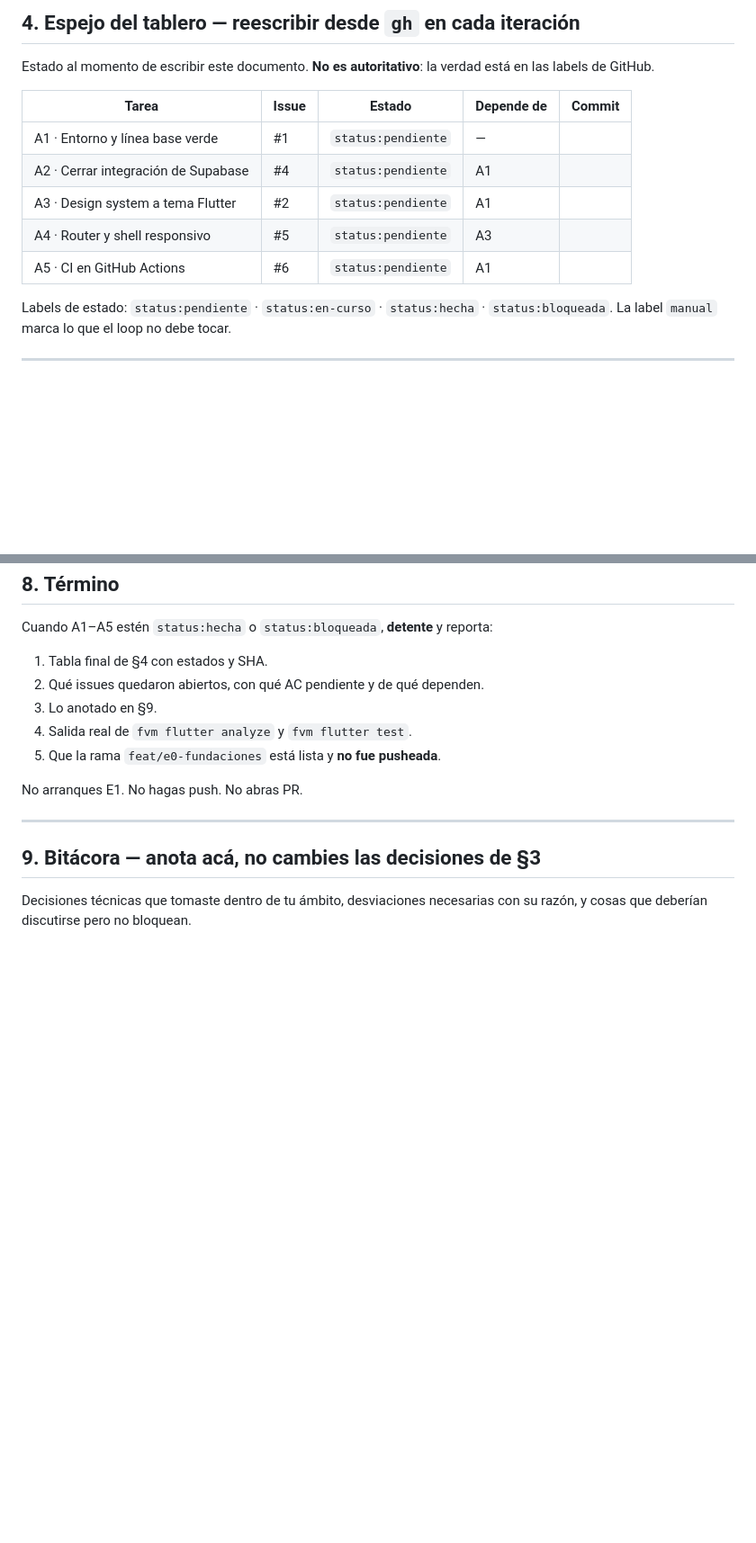
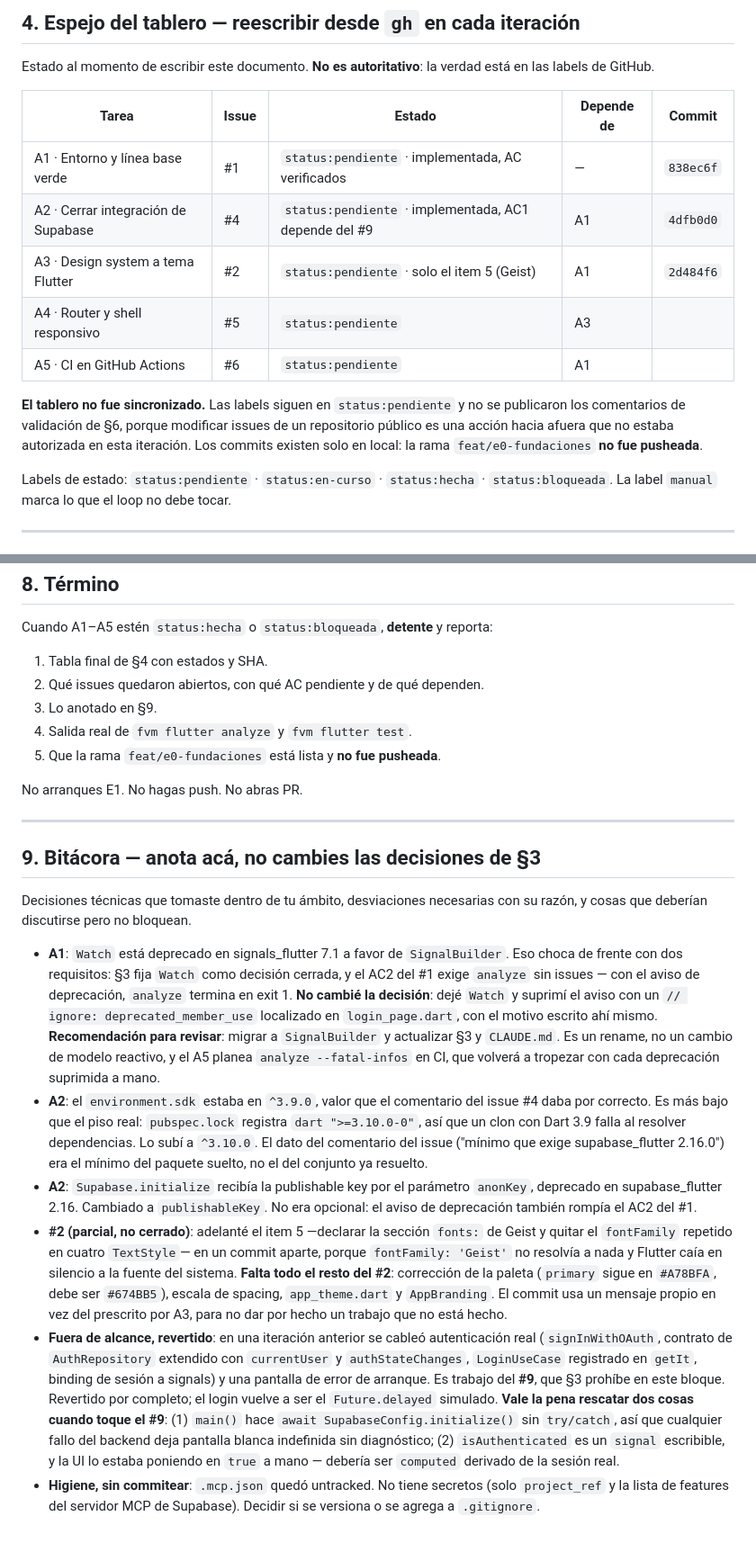
Before and after one commit to NataliaDuran2001/mentorship-platform-tech, a Markdown page: docs/HANDOFF-E0-BLOQUE-A.md, 2 parts joined by grey strips. Shown at 90% size. GitHub-like rendering; blank space fills up the shorter version.

Commit message:
docs: anotar la bitacora de desviaciones y los commits del bloque A
Registra en la §9 del handoff lo decidido dentro de mi ambito y lo que
queda para revision humana: el choque entre Watch deprecado y el AC2 del
#1, la correccion del piso de environment.sdk, el avance parcial del #2
y el trabajo de auth de E1 que fue revertido por estar fuera de alcance.

Actualiza el espejo de §4 con los SHA, dejando explicito que el tablero
de GitHub no fue sincronizado ni la rama pusheada.

Co-Authored-By: Claude Opus 5 (1M context) <noreply@anthropic.com>

```diff
--- a/docs/HANDOFF-E0-BLOQUE-A.md
+++ b/docs/HANDOFF-E0-BLOQUE-A.md
@@ -115,11 +115,17 @@ Estado al momento de escribir este documento. **No es autoritativo**: la verdad
 
 | Tarea | Issue | Estado | Depende de | Commit |
 |---|---|---|---|---|
-| A1 · Entorno y línea base verde | #1 | `status:pendiente` | — | |
-| A2 · Cerrar integración de Supabase | #4 | `status:pendiente` | A1 | |
-| A3 · Design system a tema Flutter | #2 | `status:pendiente` | A1 | |
+| A1 · Entorno y línea base verde | #1 | `status:pendiente` · implementada, AC verificados | — | `838ec6f` |
+| A2 · Cerrar integración de Supabase | #4 | `status:pendiente` · implementada, AC1 depende del #9 | A1 | `4dfb0d0` |
+| A3 · Design system a tema Flutter | #2 | `status:pendiente` · solo el item 5 (Geist) | A1 | `2d484f6` |
 | A4 · Router y shell responsivo | #5 | `status:pendiente` | A3 | |
 | A5 · CI en GitHub Actions | #6 | `status:pendiente` | A1 | |
+
+**El tablero no fue sincronizado.** Las labels siguen en `status:pendiente` y no
+se publicaron los comentarios de validación de §6, porque modificar issues de un
+repositorio público es una acción hacia afuera que no estaba autorizada en esta
+iteración. Los commits existen solo en local: la rama `feat/e0-fundaciones` **no
+fue pusheada**.
 
 Labels de estado: `status:pendiente` · `status:en-curso` · `status:hecha` · `status:bloqueada`. La label `manual` marca lo que el loop no debe tocar.
 
@@ -354,3 +361,10 @@ No arranques E1. No hagas push. No abras PR.
 Decisiones técnicas que tomaste dentro de tu ámbito, desviaciones necesarias con su razón, y cosas que deberían discutirse pero no bloquean.
 
 <!-- Cada iteración agrega acá. Formato: `- **A_n**: qué y por qué` -->
+
+- **A1**: `Watch` está deprecado en signals_flutter 7.1 a favor de `SignalBuilder`. Eso choca de frente con dos requisitos: §3 fija `Watch` como decisión cerrada, y el AC2 del #1 exige `analyze` sin issues — con el aviso de deprecación, `analyze` termina en exit 1. **No cambié la decisión**: dejé `Watch` y suprimí el aviso con un `// ignore: deprecated_member_use` localizado en `login_page.dart`, con el motivo escrito ahí mismo. **Recomendación para revisar**: migrar a `SignalBuilder` y actualizar §3 y `CLAUDE.md`. Es un rename, no un cambio de modelo reactivo, y el A5 planea `analyze --fatal-infos` en CI, que volverá a tropezar con cada deprecación suprimida a mano.
+- **A2**: el `environment.sdk` estaba en `^3.9.0`, valor que el comentario del issue #4 daba por correcto. Es más bajo que el piso real: `pubspec.lock` registra `dart ">=3.10.0-0"`, así que un clon con Dart 3.9 falla al resolver dependencias. Lo subí a `^3.10.0`. El dato del comentario del issue ("mínimo que exige supabase_flutter 2.16.0") era el mínimo del paquete suelto, no el del conjunto ya resuelto.
+- **A2**: `Supabase.initialize` recibía la publishable key por el parámetro `anonKey`, deprecado en supabase_flutter 2.16. Cambiado a `publishableKey`. No era opcional: el aviso de deprecación también rompía el AC2 del #1.
+- **#2 (parcial, no cerrado)**: adelanté el item 5 —declarar la sección `fonts:` de Geist y quitar el `fontFamily` repetido en cuatro `TextStyle`— en un commit aparte, porque `fontFamily: 'Geist'` no resolvía a nada y Flutter caía en silencio a la fuente del sistema. **Falta todo el resto del #2**: corrección de la paleta (`primary` sigue en `#A78BFA`, debe ser `#674BB5`), escala de spacing, `app_theme.dart` y `AppBranding`. El commit usa un mensaje propio en vez del prescrito por A3, para no dar por hecho un trabajo que no está hecho.
+- **Fuera de alcance, revertido**: en una iteración anterior se cableó autenticación real (`signInWithOAuth`, contrato de `AuthRepository` extendido con `currentUser` y `authStateChanges`, `LoginUseCase` registrado en `getIt`, binding de sesión a signals) y una pantalla de error de arranque. Es trabajo del **#9**, que §3 prohíbe en este bloque. Revertido por completo; el login vuelve a ser el `Future.delayed` simulado. **Vale la pena rescatar dos cosas cuando toque el #9**: (1) `main()` hace `await SupabaseConfig.initialize()` sin `try/catch`, así que cualquier fallo del backend deja pantalla blanca indefinida sin diagnóstico; (2) `isAuthenticated` es un `signal` escribible, y la UI lo estaba poniendo en `true` a mano — debería ser `computed` derivado de la sesión real.
+- **Higiene, sin commitear**: `.mcp.json` quedó untracked. No tiene secretos (solo `project_ref` y la lista de features del servidor MCP de Supabase). Decidir si se versiona o se agrega a `.gitignore`.
```
Also changed, not shown: other parts of docs/HANDOFF-E0-BLOQUE-A.md (+4 -3 lines).
